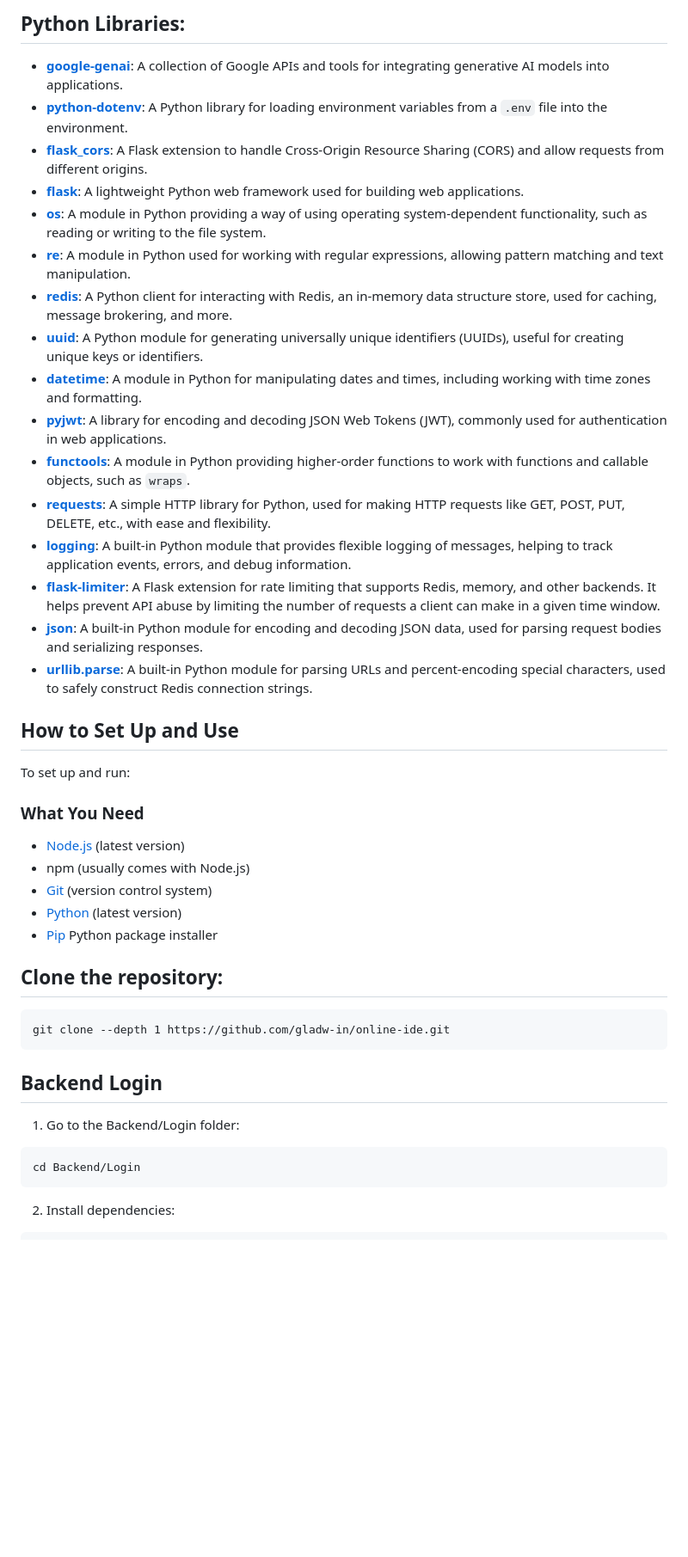
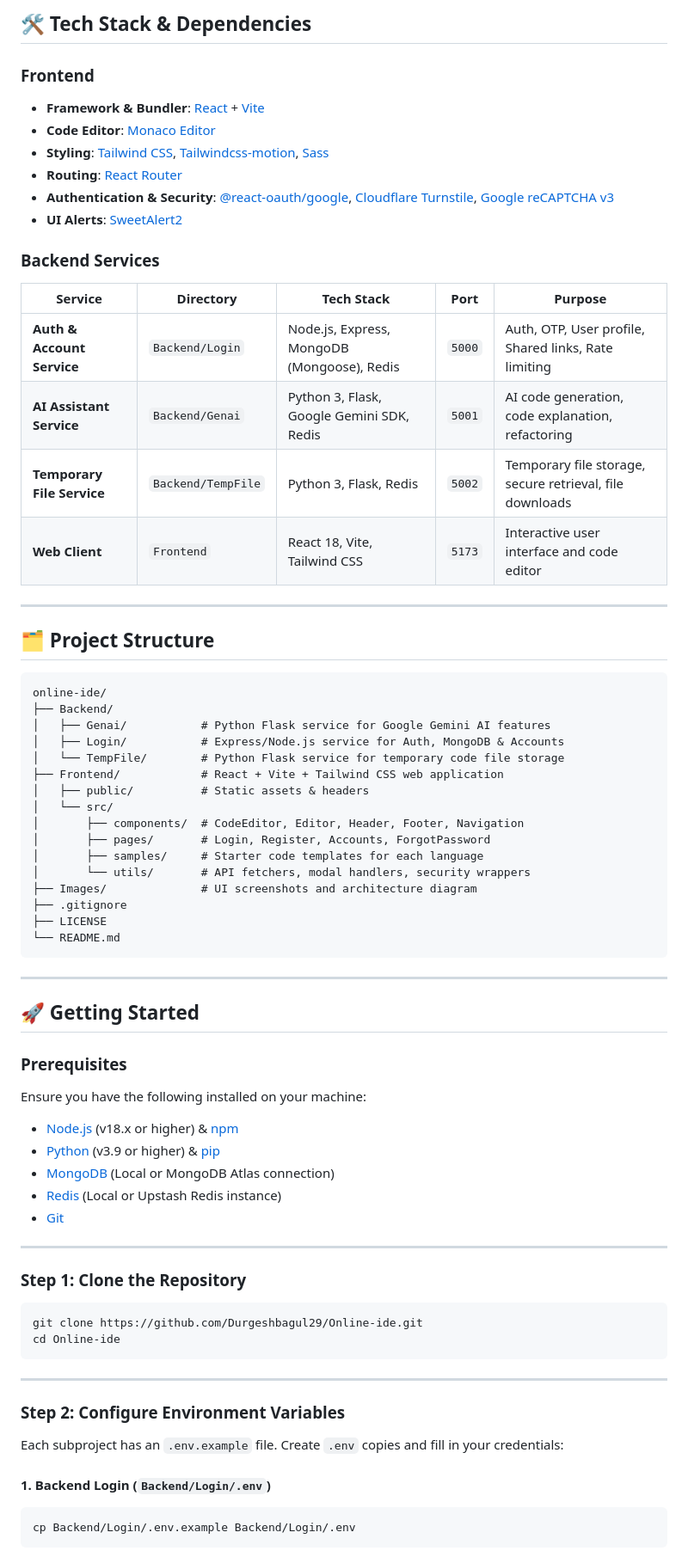
Before and after one commit to Durgeshbagul29/Online-ide, a Markdown page: README.md, the part around one of its changes. Shown at 86% size. Drawn GitHub-style; blank space fills up the shorter version.

Commit message:
docs: enhance README with architectural overview, environment setup, and screenshots gallery

````diff
--- a/README.md
+++ b/README.md
@@ -46,45 +37,75 @@ An online IDE with secure login functionality that allows users to run code, gen
 
-## Python Libraries:
-- **[google-genai](https://ai.google.dev/gemini-api/docs/quickstart?lang=python)**: A collection of Google APIs and tools for integrating generative AI models into applications.
-- **[python-dotenv](https://pypi.org/project/python-dotenv/)**: A Python library for loading environment variables from a `.env` file into the environment.
-- **[flask_cors](https://flask-cors.readthedocs.io/en/latest/)**: A Flask extension to handle Cross-Origin Resource Sharing (CORS) and allow requests from different origins.
-- **[flask](https://flask.palletsprojects.com/)**: A lightweight Python web framework used for building web applications.
-- **[os](https://docs.python.org/3/library/os.html)**: A module in Python providing a way of using operating system-dependent functionality, such as reading or writing to the file system.
-- **[re](https://docs.python.org/3/library/re.html)**: A module in Python used for working with regular expressions, allowing pattern matching and text manipulation.
-- **[redis](https://pypi.org/project/redis/)**: A Python client for interacting with Redis, an in-memory data structure store, used for caching, message brokering, and more.
-- **[uuid](https://docs.python.org/3/library/uuid.html)**: A Python module for generating universally unique identifiers (UUIDs), useful for creating unique keys or identifiers.
-- **[datetime](https://docs.python.org/3/library/datetime.html)**: A module in Python for manipulating dates and times, including working with time zones and formatting.
-- **[pyjwt](https://pyjwt.readthedocs.io/en/stable/)**: A library for encoding and decoding JSON Web Tokens (JWT), commonly used for authentication in web applications.
-- **[functools](https://docs.python.org/3/library/functools.html)**: A module in Python providing higher-order functions to work with functions and callable objects, such as `wraps`.
-- **[requests](https://docs.python-requests.org/en/latest/)**: A simple HTTP library for Python, used for making HTTP requests like GET, POST, PUT, DELETE, etc., with ease and flexibility.
-- **[logging](https://docs.python.org/3/library/logging.html)**: A built-in Python module that provides flexible logging of messages, helping to track application events, errors, and debug information.
-- **[flask-limiter](https://flask-limiter.readthedocs.io/)**: A Flask extension for rate limiting that supports Redis, memory, and other backends. It helps prevent API abuse by limiting the number of requests a client can make in a given time window.
-- **[json](https://docs.python.org/3/library/json.html)**: A built-in Python module for encoding and decoding JSON data, used for parsing request bodies and serializing responses.
-- **[urllib.parse](https://docs.python.org/3/library/urllib.parse.html)**: A built-in Python module for parsing URLs and percent‑encoding special characters, used to safely construct Redis connection strings.
+## 🛠️ Tech Stack & Dependencies
 
-## How to Set Up and Use
+### Frontend
+- **Framework & Bundler**: [React](https://reactjs.org/) + [Vite](https://vitejs.dev/)
+- **Code Editor**: [Monaco Editor](https://microsoft.github.io/monaco-editor/)
+- **Styling**: [Tailwind CSS](https://tailwindcss.com/), [Tailwindcss-motion](https://github.com/romboHQ/tailwindcss-motion), [Sass](https://sass-lang.com/)
+- **Routing**: [React Router](https://reactrouter.com/)
+- **Authentication & Security**: [@react-oauth/google](https://www.npmjs.com/package/@react-oauth/google), [Cloudflare Turnstile](https://www.npmjs.com/package/@marsidev/react-turnstile), [Google reCAPTCHA v3](https://www.npmjs.com/package/react-google-recaptcha-v3)
+- **UI Alerts**: [SweetAlert2](https://sweetalert2.github.io/)
 
-To set up and run:
+### Backend Services
 
-### What You Need
+| Service | Directory | Tech Stack | Port | Purpose |
+|---|---|---|---|---|
+| **Auth & Account Service** | `Backend/Login` | Node.js, Express, MongoDB (Mongoose), Redis | `5000` | Auth, OTP, User profile, Shared links, Rate limiting |
+| **AI Assistant Service** | `Backend/Genai` | Python 3, Flask, Google Gemini SDK, Redis | `5001` | AI code generation, code explanation, refactoring |
+| **Temporary File Service** | `Backend/TempFile` | Python 3, Flask, Redis | `5002` | Temporary file storage, secure retrieval, file downloads |
+| **Web Client** | `Frontend` | React 18, Vite, Tailwind CSS | `5173` | Interactive user interface and code editor |
 
-- [Node.js](https://nodejs.org/) (latest version)
-- npm (usually comes with Node.js)
-- [Git](https://git-scm.com/) (version control system)
-- [Python](https://www.python.org/) (latest version)
-- [Pip](https://pip.pypa.io/en/stable/) Python package installer
+---
 
-## Clone the repository:
-```
-git clone --depth 1 https://github.com/gladw-in/online-ide.git
+## 🗂️ Project Structure
+
+```text
+online-ide/
+├── Backend/
+│   ├── Genai/           # Python Flask service for Google Gemini AI features
+│   ├── Login/           # Express/Node.js service for Auth, MongoDB & Accounts
+│   └── TempFile/        # Python Flask service for temporary code file storage
+├── Frontend/            # React + Vite + Tailwind CSS web application
+│   ├── public/          # Static assets & headers
+│   └── src/
+│       ├── components/  # CodeEditor, Editor, Header, Footer, Navigation
+│       ├── pages/       # Login, Register, Accounts, ForgotPassword
+│       ├── samples/     # Starter code templates for each language
+│       └── utils/       # API fetchers, modal handlers, security wrappers
+├── Images/              # UI screenshots and architecture diagram
+├── .gitignore
+├── LICENSE
+└── README.md
 ```
 
-## Backend Login
+---
 
-1. Go to the Backend/Login folder:
-```
-cd Backend/Login
+## 🚀 Getting Started
+
+### Prerequisites
+
+Ensure you have the following installed on your machine:
+- [Node.js](https://nodejs.org/) (v18.x or higher) & [npm](https://www.npmjs.com/)
+- [Python](https://www.python.org/) (v3.9 or higher) & [pip](https://pip.pypa.io/)
+- [MongoDB](https://www.mongodb.com/) (Local or MongoDB Atlas connection)
+- [Redis](https://redis.io/) (Local or Upstash Redis instance)
+- [Git](https://git-scm.com/)
+
+---
+
+### Step 1: Clone the Repository
+
+```bash
+git clone https://github.com/Durgeshbagul29/Online-ide.git
+cd Online-ide
 ```
 
-2. Install dependencies:
+---
+
+### Step 2: Configure Environment Variables
+
+Each subproject has an `.env.example` file. Create `.env` copies and fill in your credentials:
+
+#### 1. Backend Login (`Backend/Login/.env`)
+```bash
+cp Backend/Login/.env.example Backend/Login/.env
 ```
````
Also changed, not shown: other parts of README.md (+116 -184 lines).
